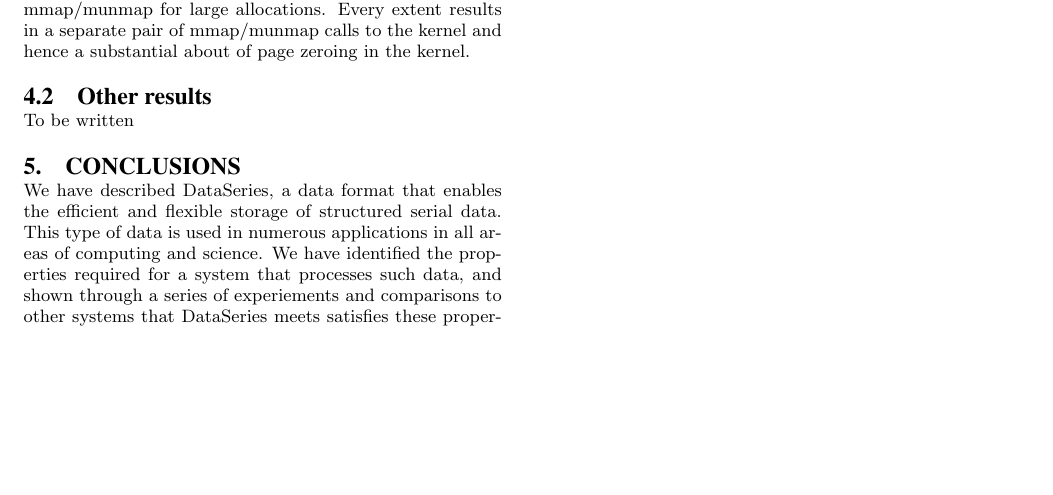
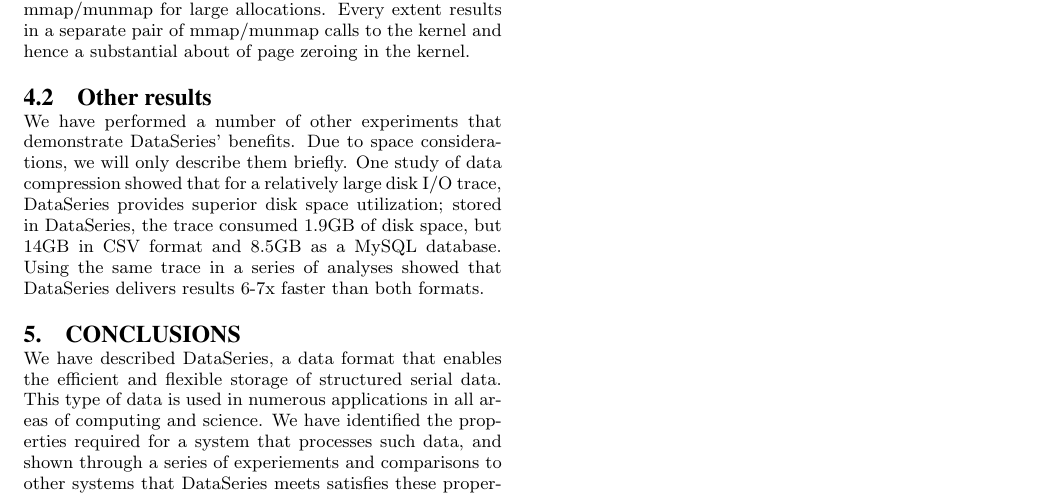
Before and after one commit to dataseries/DataSeries, a LaTeX paper (doc/os-review-2008/dataseries-osr-2008.tex): part of page 3 of 3, cut so that both start at the same text, the shorter picture padded with empty space. Compiled offline with pdfLaTeX.

Commit message:
Updates to itnro, addition of more performance results.

```diff
--- a/doc/os-review-2008/dataseries-osr-2008.tex
+++ b/doc/os-review-2008/dataseries-osr-2008.tex
@@ -307,7 +307,14 @@
 
 \subsection{Other results}\label{sec:otherresults}
 
-To be written
+We have performed a number of other experiments that demonstrate
+DataSeries' benefits. Due to space considerations, we will only
+describe them briefly. One study of data compression showed that for a
+relatively large disk I/O trace, DataSeries provides superior disk
+space utilization; stored in DataSeries, the trace consumed 1.9GB of
+disk space, but 14GB in CSV format and 8.5GB as a MySQL
+database. Using the same trace in a series of analyses showed that
+DataSeries delivers results 6-7x faster than both formats.
 
 \section{Conclusions}\label{sec:conclusions}
 
```
Also changed, not shown: doc/os-review-2008/dataseries-osr-2008.tex (12 more changed lines).
